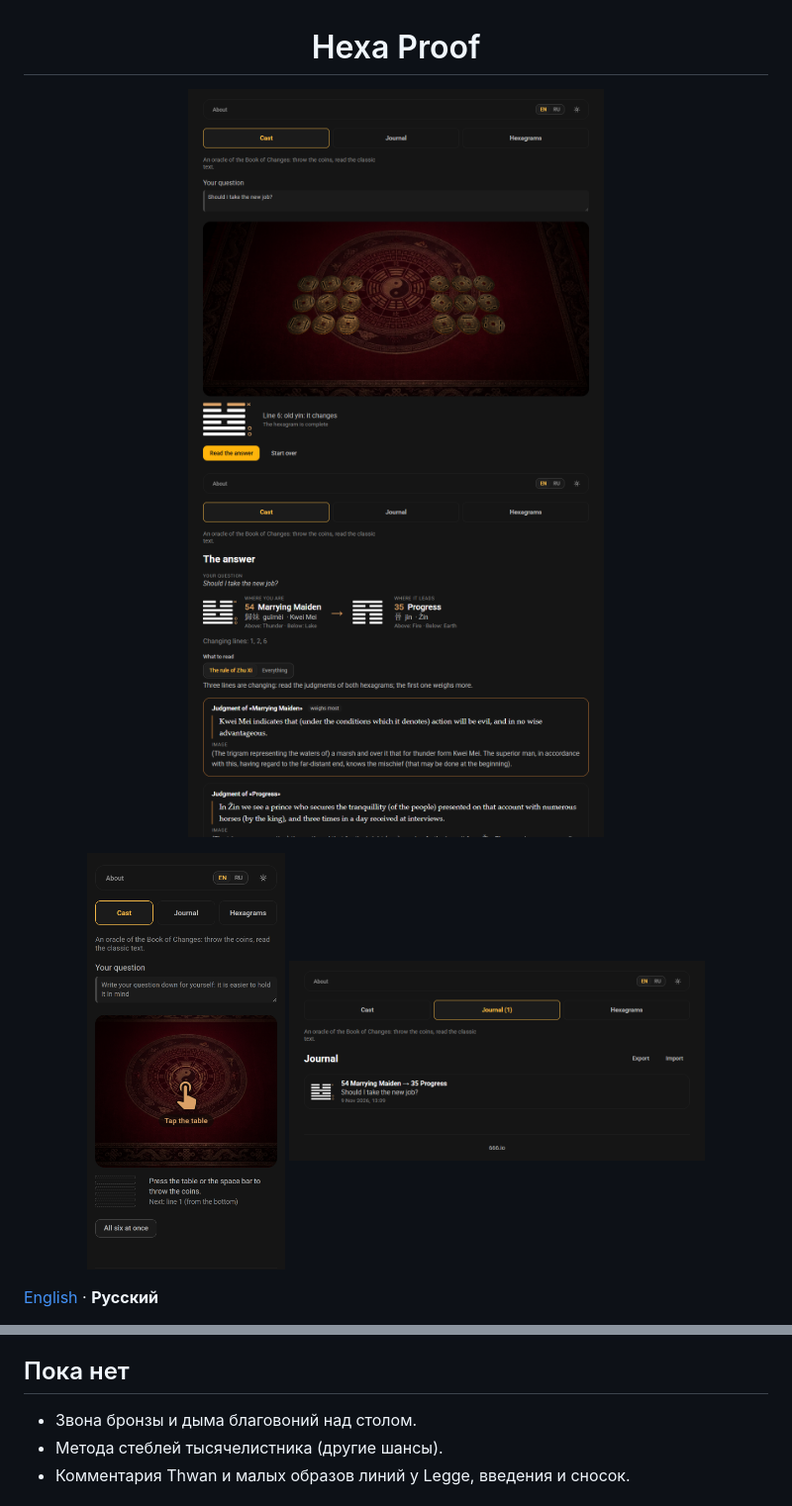
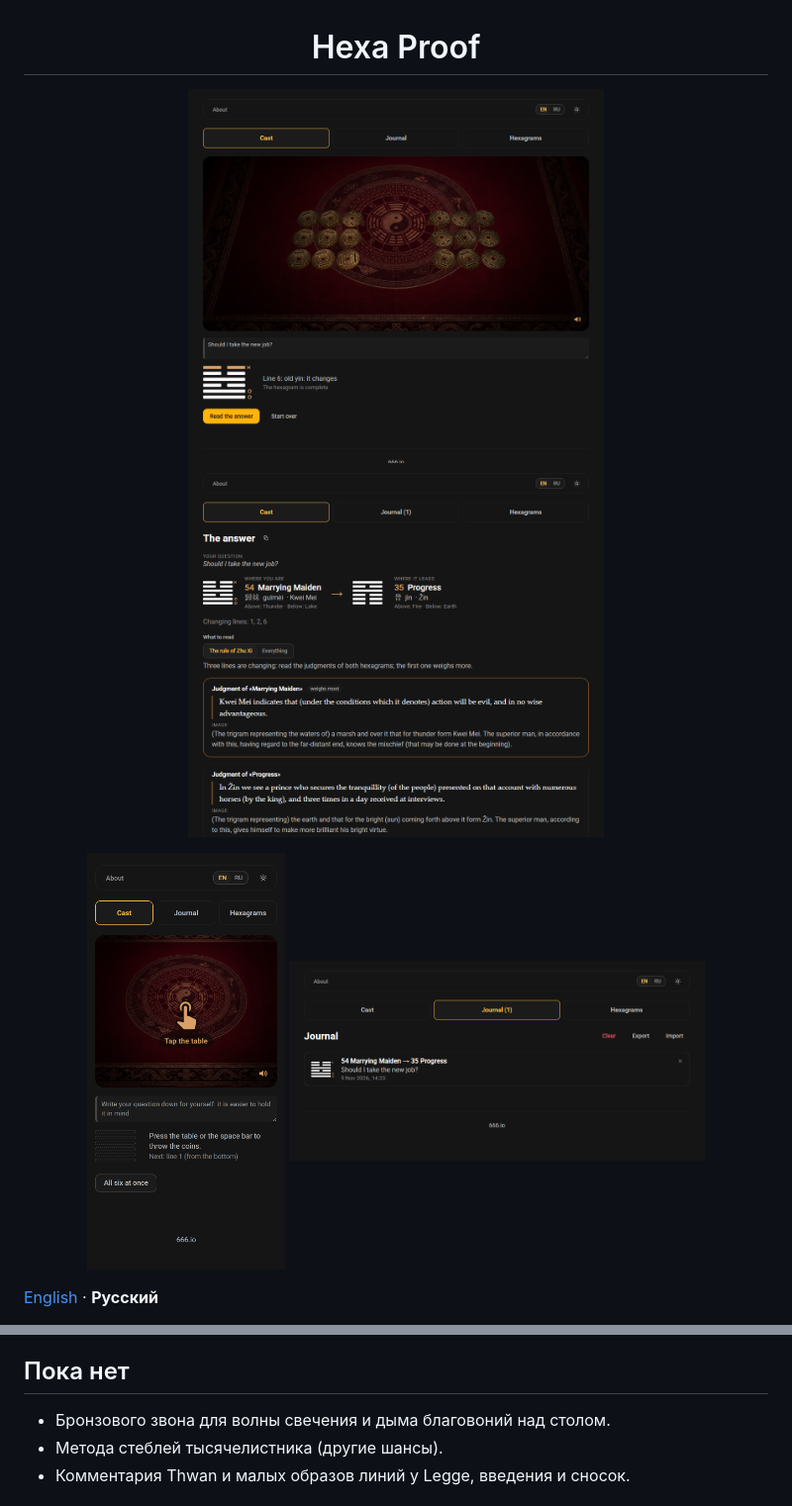
Before and after one commit to 1337exp/hexa-proof, a Markdown page: README.ru.md, 2 parts joined by grey strips. Shown at 99% size. GitHub-like rendering; pictures changed too: docs/media/journal.png, docs/media/phone.png, docs/media/reading.png.

```diff
--- a/README.ru.md
+++ b/README.ru.md
@@ -53,7 +53,7 @@ npm run screenshot   # картинки для этого README, docs/media/*.p
 
 ## Пока нет
 
-- Звона бронзы и дыма благовоний над столом.
+- Бронзового звона для волны свечения и дыма благовоний над столом.
 - Метода стеблей тысячелистника (другие шансы).
 - Комментария Thwan и малых образов линий у Legge, введения и сносок.
 
```
Also changed, not shown: other parts of README.ru.md (+4 -4 lines), README.md (+5 -5 lines), 14 other files.
